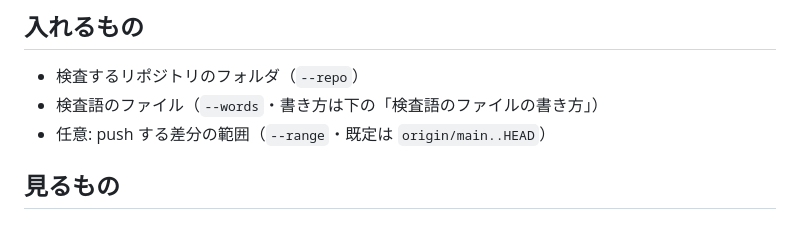
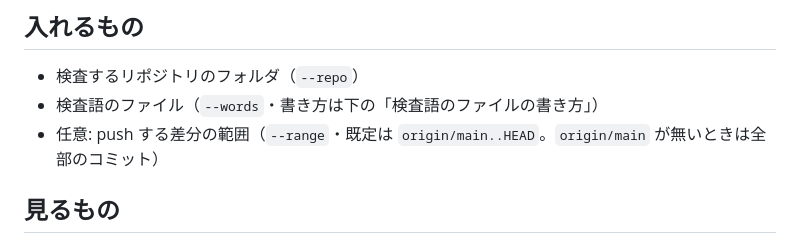
Before and after one commit to mhitori/haif-tools, a Markdown page: tools/word-scan/README.md, the part around the change. GitHub-like rendering.

Commit message:
word-scan: README の入れるものの --range の行に、origin/main が無いときは全部のコミットを足す

```diff
--- a/tools/word-scan/README.md
+++ b/tools/word-scan/README.md
@@ -7,7 +7,7 @@ Scans a git repository's commits to be pushed and its files for words you listed
 ## 入れるもの
 - 検査するリポジトリのフォルダ（`--repo`）
 - 検査語のファイル（`--words`・書き方は下の「検査語のファイルの書き方」）
-- 任意: push する差分の範囲（`--range`・既定は `origin/main..HEAD`）
+- 任意: push する差分の範囲（`--range`・既定は `origin/main..HEAD`。`origin/main` が無いときは全部のコミット）
 
 ## 見るもの
 - push する差分: コミットごとに、見出しと本文・著者とコミッターの名前とアドレス・足した行・新しいファイルの名前・名前を変えた先
```
